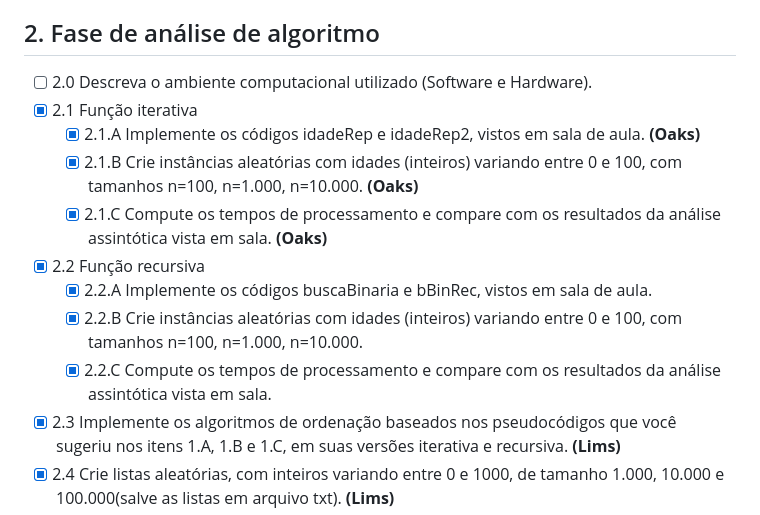
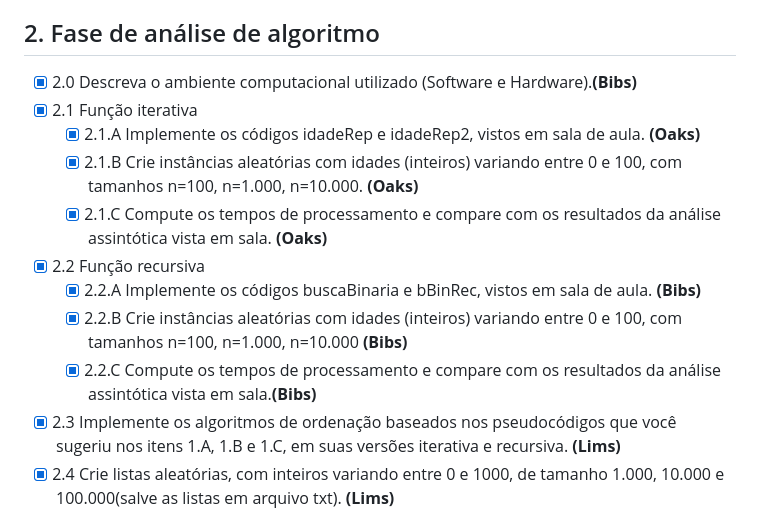
Before and after one commit to vleema/Trabalho-Unidade1-EDB2, a Markdown page: README.md, the part around the change printed below. Rendered like a GitHub page.

Commit message:
uptading readme bianca & gabriel

```diff
--- a/README.md
+++ b/README.md
@@ -220,15 +220,15 @@ Estando em `src/cpp`, compile e execute `<algoritmo>/main.cpp`. A saída estará
 
 ## 2. Fase de análise de algoritmo
 
-- [ ] 2.0 Descreva o ambiente computacional utilizado (Software e Hardware).
+- [x] 2.0 Descreva o ambiente computacional utilizado (Software e Hardware).**(Bibs)**
 - [x] 2.1 Função iterativa
   - [x] 2.1.A Implemente os códigos idadeRep e idadeRep2, vistos em sala de aula. **(Oaks)**
   - [x] 2.1.B Crie instâncias aleatórias com idades (inteiros) variando entre 0 e 100, com tamanhos n=100, n=1.000, n=10.000. **(Oaks)**
   - [x] 2.1.C Compute os tempos de processamento e compare com os resultados da análise assintótica vista em sala. **(Oaks)**
 - [x] 2.2 Função recursiva
-  - [x] 2.2.A Implemente os códigos buscaBinaria e bBinRec, vistos em sala de aula.
-  - [x] 2.2.B Crie instâncias aleatórias com idades (inteiros) variando entre 0 e 100, com tamanhos n=100, n=1.000, n=10.000.
-  - [x] 2.2.C Compute os tempos de processamento e compare com os resultados da análise assintótica vista em sala.
+  - [x] 2.2.A Implemente os códigos buscaBinaria e bBinRec, vistos em sala de aula. **(Bibs)**
+  - [x] 2.2.B Crie instâncias aleatórias com idades (inteiros) variando entre 0 e 100, com tamanhos n=100, n=1.000, n=10.000 **(Bibs)**
+  - [x] 2.2.C Compute os tempos de processamento e compare com os resultados da análise assintótica vista em sala.**(Bibs)**
 - [x] 2.3 Implemente os algoritmos de ordenação baseados nos pseudocódigos que você sugeriu nos itens 1.A, 1.B e 1.C, em suas versões iterativa e recursiva. **(Lims)**
 - [x] 2.4 Crie listas aleatórias, com inteiros variando entre 0 e 1000, de tamanho 1.000, 10.000 e 100.000(salve as listas em arquivo txt). **(Lims)**
 - [x] 2.5 Execute os algoritmos de ordenação (BubbleSort, MergeSort e QuickSort, iterativo e recursivo) nas listas, salve o resultado da lista ordenada em um arquivo txt, e compute o tempo de processamento para cada caso. Faça o tabelamento dos resultados, e realize uma análise detalhada. Esta análise deve constar no arquivo PDF enviado. **(Lims)**
```
Also changed, not shown: other parts of README.md (+9 -9 lines).
